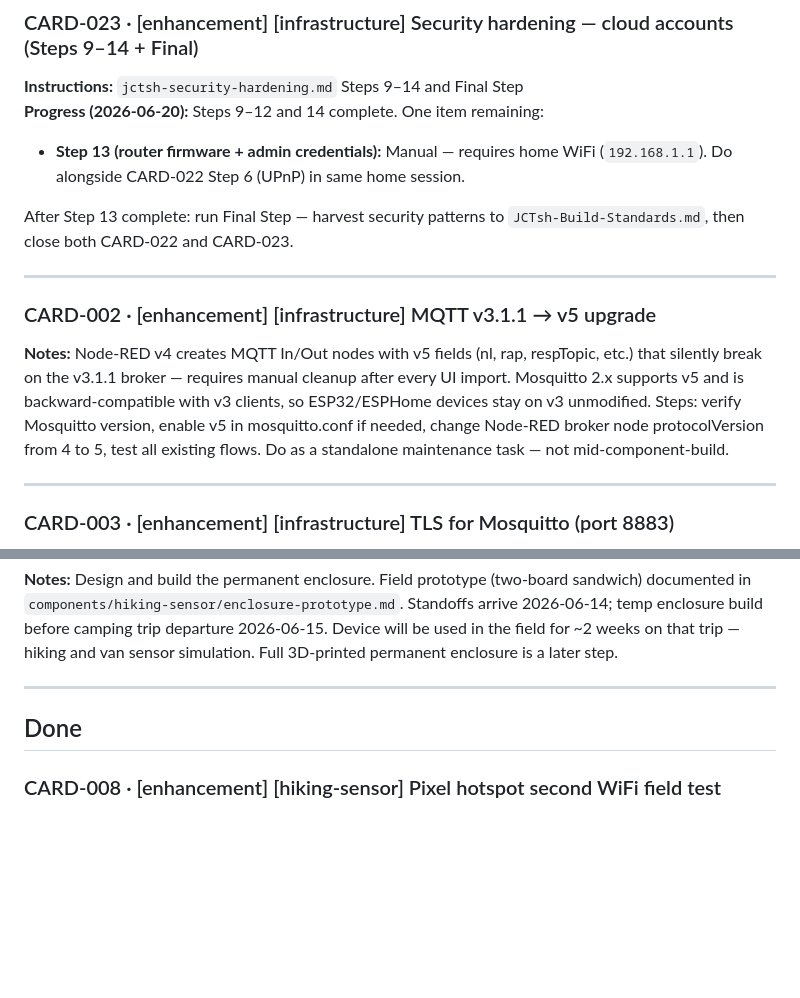
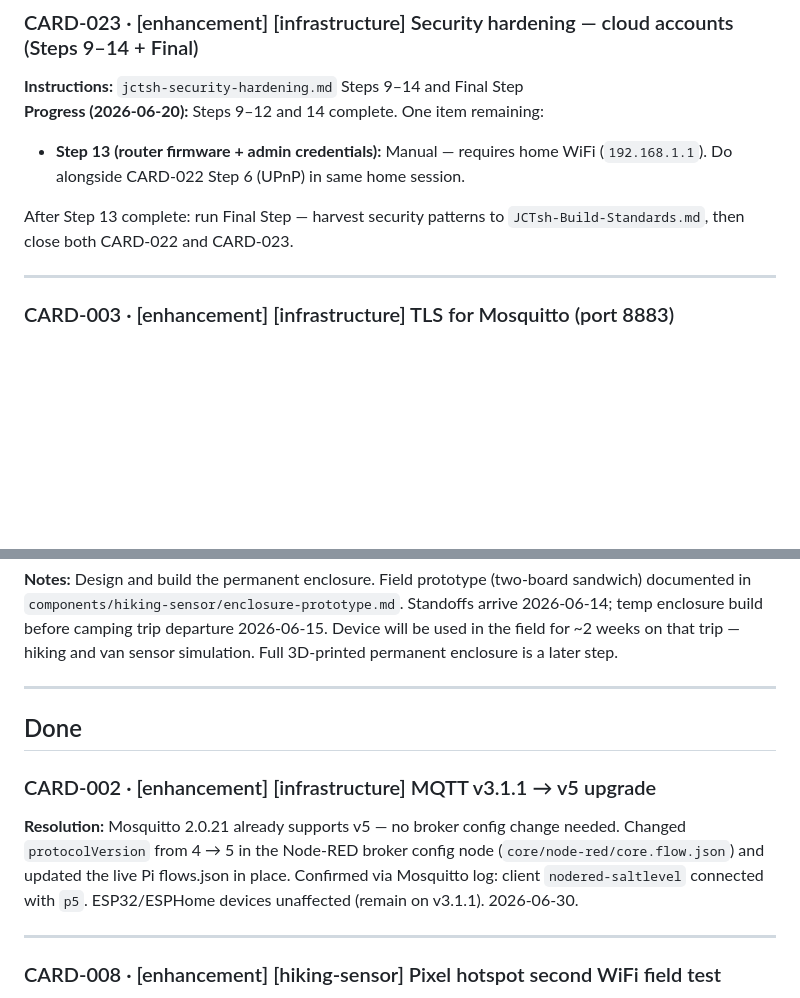
Before and after one commit to joscthomas/jctsh, a Markdown page: backlog.md, 2 parts joined by grey strips. Drawn GitHub-style; blank space fills up the shorter version.

Commit message:
chore: close CARD-002 — MQTT v5 upgrade complete
Co-Authored-By: Claude Sonnet 4.6 <noreply@anthropic.com>

```diff
--- a/backlog.md
+++ b/backlog.md
@@ -19,11 +19,6 @@ Lightweight kanban. Each card has a **type** (idea | enhancement | bug) and a un
 - **Step 13 (router firmware + admin credentials):** Manual — requires home WiFi (`192.168.1.1`). Do alongside CARD-022 Step 6 (UPnP) in same home session.
 
 After Step 13 complete: run Final Step — harvest security patterns to `JCTsh-Build-Standards.md`, then close both CARD-022 and CARD-023.
-
----
-
-### CARD-002 · [enhancement] [infrastructure] MQTT v3.1.1 → v5 upgrade
-**Notes:** Node-RED v4 creates MQTT In/Out nodes with v5 fields (nl, rap, respTopic, etc.) that silently break on the v3.1.1 broker — requires manual cleanup after every UI import. Mosquitto 2.x supports v5 and is backward-compatible with v3 clients, so ESP32/ESPHome devices stay on v3 unmodified. Steps: verify Mosquitto version, enable v5 in mosquitto.conf if needed, change Node-RED broker node protocolVersion from 4 to 5, test all existing flows. Do as a standalone maintenance task — not mid-component-build.
 
 ---
 
@@ -191,6 +186,11 @@ Update findings in `jctsh-security-hardening.md` when complete, then close card.
 
 ## Done
 
+### CARD-002 · [enhancement] [infrastructure] MQTT v3.1.1 → v5 upgrade
+**Resolution:** Mosquitto 2.0.21 already supports v5 — no broker config change needed. Changed `protocolVersion` from 4 → 5 in the Node-RED broker config node (`core/node-red/core.flow.json`) and updated the live Pi flows.json in place. Confirmed via Mosquitto log: client `nodered-saltlevel` connected with `p5`. ESP32/ESPHome devices unaffected (remain on v3.1.1). 2026-06-30.
+
+---
+
 ### CARD-008 · [enhancement] [hiking-sensor] Pixel hotspot second WiFi field test
 **Notes:** Confirmed 2026-06-17 during camping trip. Device connected to JCT Hotspot (IP 10.57.172.159 — Pixel hotspot subnet), reached home MQTT broker via jctsh.duckdns.org over cellular, replayed 7 SPIFFS readings on reconnect. DuckDNS + port 1883 forward confirmed working in the field.
 
```
